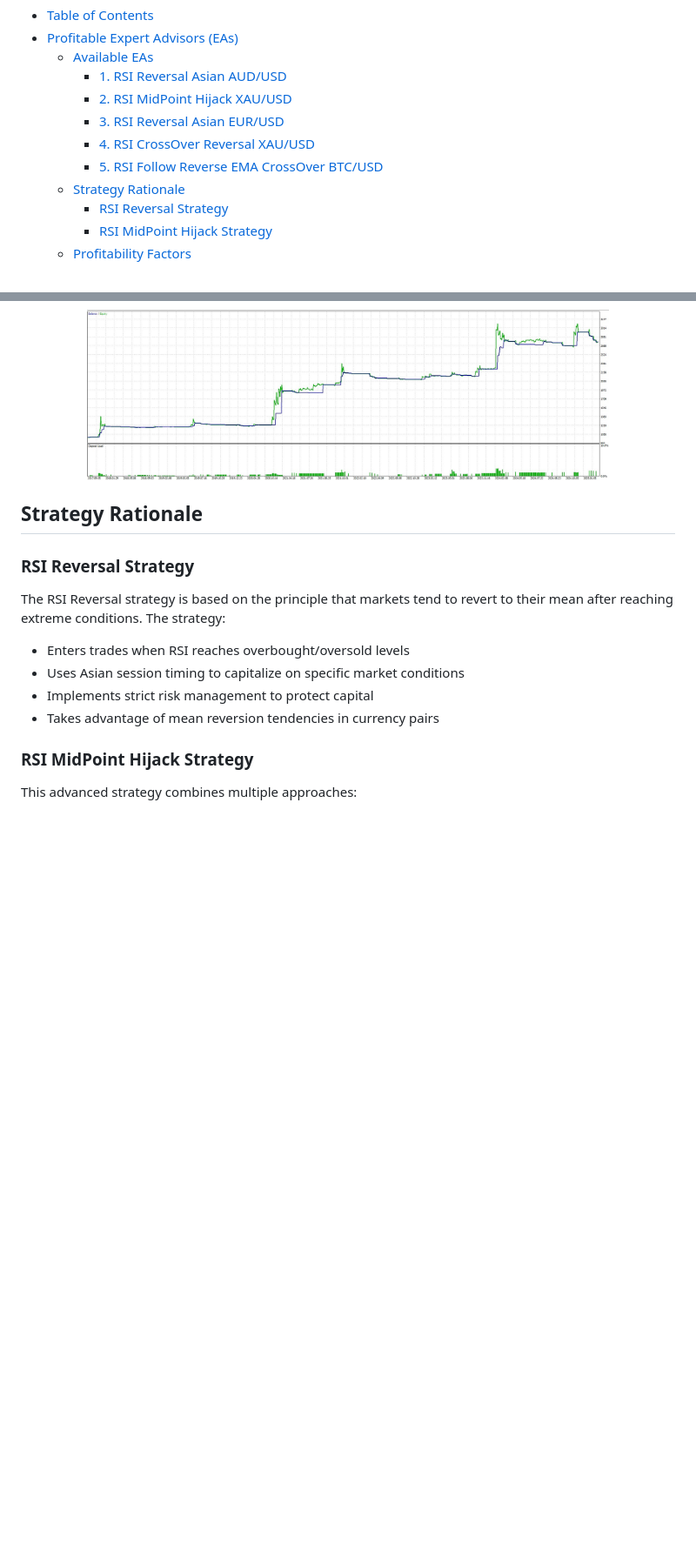
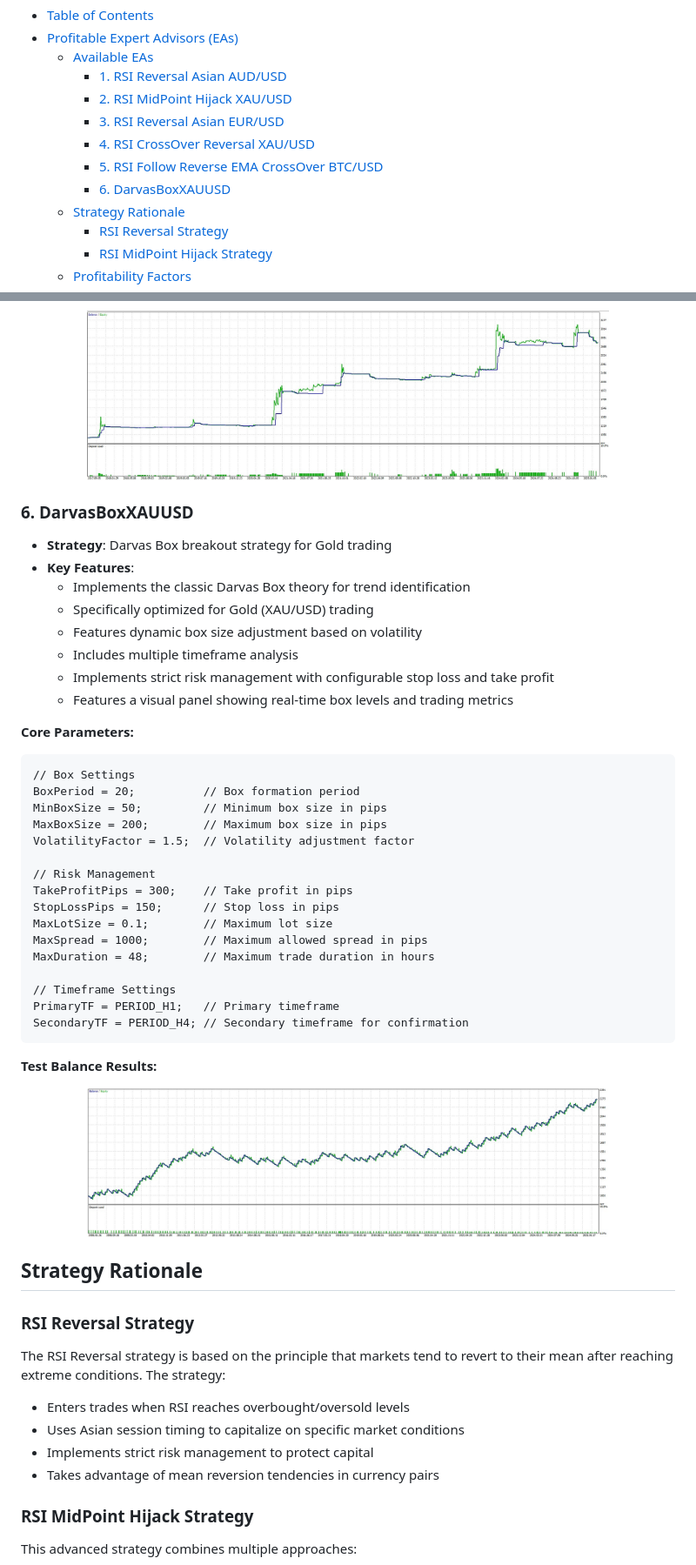
Before and after one commit to zhutoutoutousan/profitable-expert-advisor, a Markdown page: README.md, 2 parts joined by grey strips. Shown: that part at 87% size. Drawn GitHub-style; pictures changed too: DarvasBoxXAUUSD/test-balance.jpg (added); blank space fills up the shorter version.

Commit message:
Upload DarvasBoxXAUUSD

````diff
--- a/README.md
+++ b/README.md
@@ -8,6 +8,7 @@
     - [3. RSI Reversal Asian EUR/USD](#3-rsi-reversal-asian-eurusd)
     - [4. RSI CrossOver Reversal XAU/USD](#4-rsi-crossover-reversal-xauusd)
     - [5. RSI Follow Reverse EMA CrossOver BTC/USD](#5-rsi-follow-reverse-ema-crossover-btcusd)
+    - [6. DarvasBoxXAUUSD](#6-darvasboxxauusd)
   - [Strategy Rationale](#strategy-rationale)
     - [RSI Reversal Strategy](#rsi-reversal-strategy)
     - [RSI MidPoint Hijack Strategy](#rsi-midpoint-hijack-strategy)
@@ -183,6 +184,41 @@ InpCooldownPeriod = 24;         // Cooldown Period in hours
   <img src="RSIFollowReverseEMACrossOverBTCUSD/test-balance.jpg" alt="RSI Follow Reverse EMA CrossOver BTC/USD Test Balance" width="600"/>
 </div>
 
+### 6. DarvasBoxXAUUSD
+- **Strategy**: Darvas Box breakout strategy for Gold trading
+- **Key Features**:
+  - Implements the classic Darvas Box theory for trend identification
+  - Specifically optimized for Gold (XAU/USD) trading
+  - Features dynamic box size adjustment based on volatility
+  - Includes multiple timeframe analysis
+  - Implements strict risk management with configurable stop loss and take profit
+  - Features a visual panel showing real-time box levels and trading metrics
+
+**Core Parameters:**
+```mql5
+// Box Settings
+BoxPeriod = 20;          // Box formation period
+MinBoxSize = 50;         // Minimum box size in pips
+MaxBoxSize = 200;        // Maximum box size in pips
+VolatilityFactor = 1.5;  // Volatility adjustment factor
+
+// Risk Management
+TakeProfitPips = 300;    // Take profit in pips
+StopLossPips = 150;      // Stop loss in pips
+MaxLotSize = 0.1;        // Maximum lot size
+MaxSpread = 1000;        // Maximum allowed spread in pips
+MaxDuration = 48;        // Maximum trade duration in hours
+
+// Timeframe Settings
+PrimaryTF = PERIOD_H1;   // Primary timeframe
+SecondaryTF = PERIOD_H4; // Secondary timeframe for confirmation
+```
+
+**Test Balance Results:**
+<div align="center">
+  <img src="DarvasBoxXAUUSD/test-balance.jpg" alt="Darvas Box XAU/USD Test Balance" width="600"/>
+</div>
+
 ## Strategy Rationale
 
 ### RSI Reversal Strategy
````
Also changed, not shown: 1 other file.
